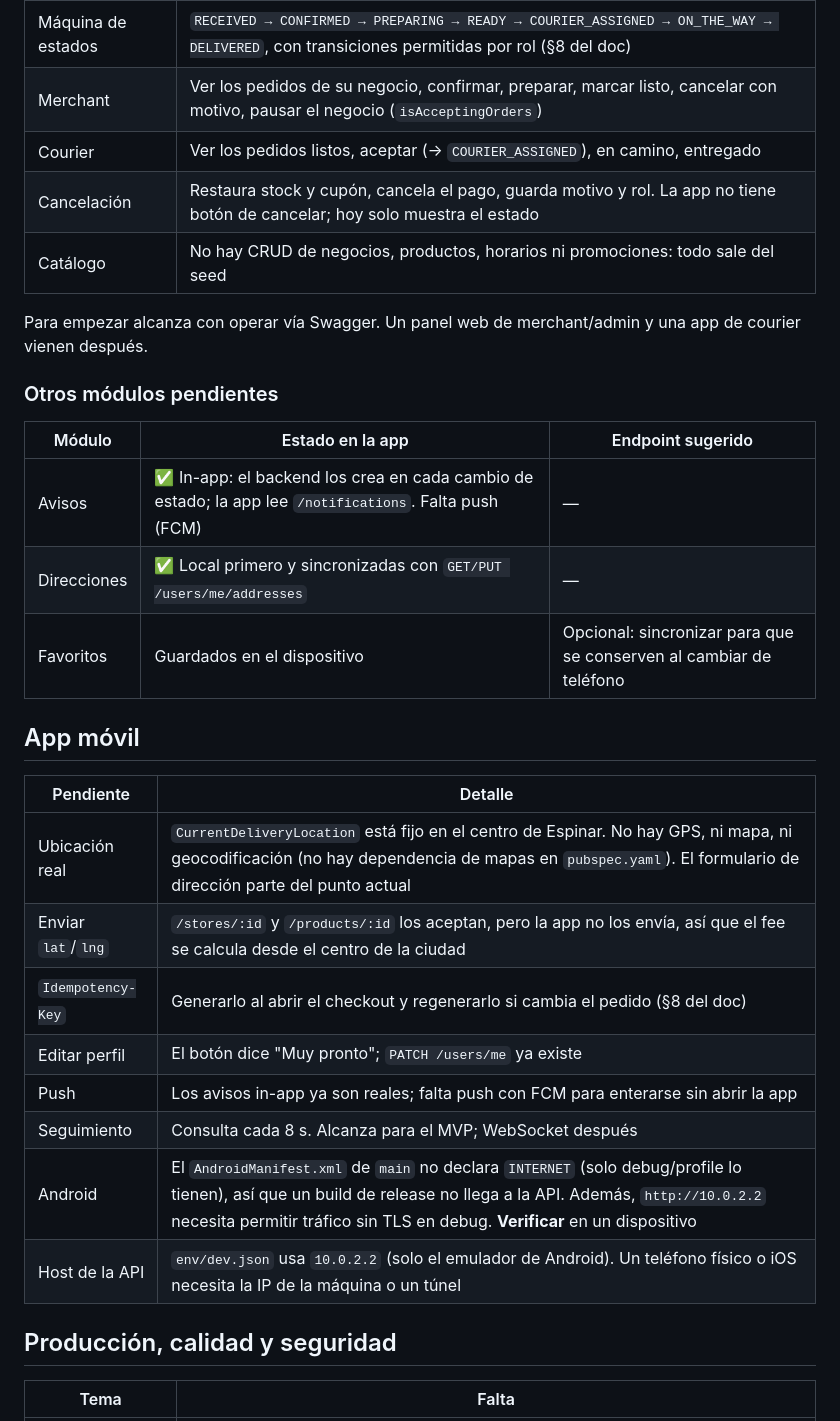
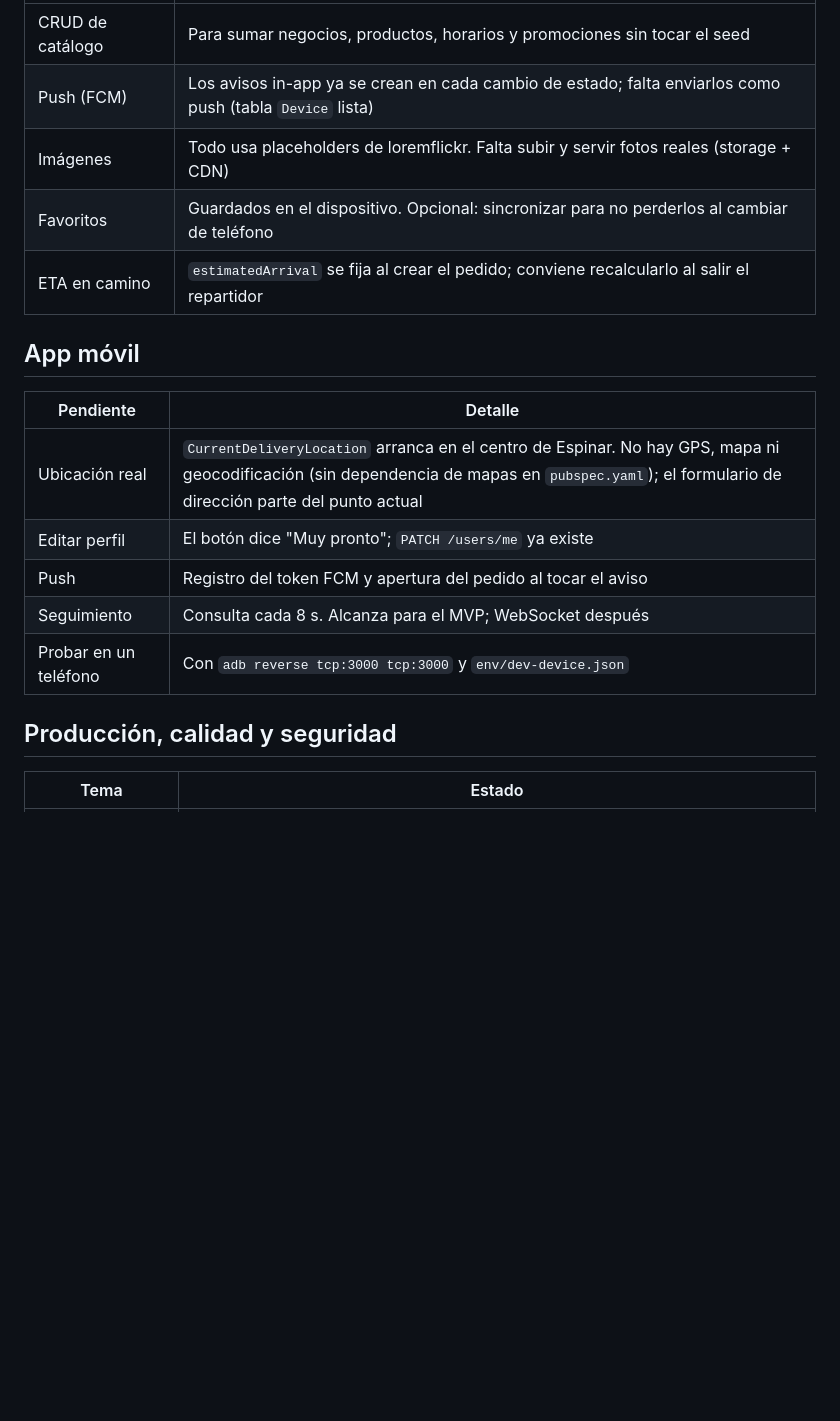
Before and after one commit to dantetarraga/commerce-platform, a Markdown page: docs/PENDIENTES.md, the part around one of its changes. GitHub-like rendering; blank space fills up the shorter version.

```diff
--- a/docs/PENDIENTES.md
+++ b/docs/PENDIENTES.md
@@ -46,34 +38,21 @@ Ya existen `/merchant/*`, `/courier/*` y `POST /orders/:id/cancel`, con la máqu
 |---|---|
-| Máquina de estados | `RECEIVED → CONFIRMED → PREPARING → READY → COURIER_ASSIGNED → ON_THE_WAY → DELIVERED`, con transiciones permitidas por rol (§8 del doc) |
-| Merchant | Ver los pedidos de su negocio, confirmar, preparar, marcar listo, cancelar con motivo, pausar el negocio (`isAcceptingOrders`) |
-| Courier | Ver los pedidos listos, aceptar (→ `COURIER_ASSIGNED`), en camino, entregado |
-| Cancelación | Restaura stock y cupón, cancela el pago, guarda motivo y rol. La app no tiene botón de cancelar; hoy solo muestra el estado |
-| Catálogo | No hay CRUD de negocios, productos, horarios ni promociones: todo sale del seed |
-
-Para empezar alcanza con operar vía Swagger. Un panel web de merchant/admin y una app de courier vienen después.
-
-### Otros módulos pendientes
-
-| Módulo | Estado en la app | Endpoint sugerido |
-|---|---|---|
-| Avisos | ✅ In-app: el backend los crea en cada cambio de estado; la app lee `/notifications`. Falta push (FCM) | — |
-| Direcciones | ✅ Local primero y sincronizadas con `GET/PUT /users/me/addresses` | — |
-| Favoritos | Guardados en el dispositivo | Opcional: sincronizar para que se conserven al cambiar de teléfono |
+| CRUD de catálogo | Para sumar negocios, productos, horarios y promociones sin tocar el seed |
+| Push (FCM) | Los avisos in-app ya se crean en cada cambio de estado; falta enviarlos como push (tabla `Device` lista) |
+| Imágenes | Todo usa placeholders de loremflickr. Falta subir y servir fotos reales (storage + CDN) |
+| Favoritos | Guardados en el dispositivo. Opcional: sincronizar para no perderlos al cambiar de teléfono |
+| ETA en camino | `estimatedArrival` se fija al crear el pedido; conviene recalcularlo al salir el repartidor |
 
 ## App móvil
 
 | Pendiente | Detalle |
 |---|---|
-| Ubicación real | `CurrentDeliveryLocation` está fijo en el centro de Espinar. No hay GPS, ni mapa, ni geocodificación (no hay dependencia de mapas en `pubspec.yaml`). El formulario de dirección parte del punto actual |
-| Enviar `lat`/`lng` | `/stores/:id` y `/products/:id` los aceptan, pero la app no los envía, así que el fee se calcula desde el centro de la ciudad |
-| `Idempotency-Key` | Generarlo al abrir el checkout y regenerarlo si cambia el pedido (§8 del doc) |
+| Ubicación real | `CurrentDeliveryLocation` arranca en el centro de Espinar. No hay GPS, mapa ni geocodificación (sin dependencia de mapas en `pubspec.yaml`); el formulario de dirección parte del punto actual |
 | Editar perfil | El botón dice "Muy pronto"; `PATCH /users/me` ya existe |
-| Push | Los avisos in-app ya son reales; falta push con FCM para enterarse sin abrir la app |
+| Push | Registro del token FCM y apertura del pedido al tocar el aviso |
 | Seguimiento | Consulta cada 8 s. Alcanza para el MVP; WebSocket después |
-| Android | El `AndroidManifest.xml` de `main` no declara `INTERNET` (solo debug/profile lo tienen), así que un build de release no llega a la API. Además, `http://10.0.2.2` necesita permitir tráfico sin TLS en debug. **Verificar** en un dispositivo |
-| Host de la API | `env/dev.json` usa `10.0.2.2` (solo el emulador de Android). Un teléfono físico o iOS necesita la IP de la máquina o un túnel |
+| Probar en un teléfono | Con `adb reverse tcp:3000 tcp:3000` y `env/dev-device.json` |
 
 ## Producción, calidad y seguridad
 
-| Tema | Falta |
+| Tema | Estado |
 |---|---|
```
Also changed, not shown: other parts of docs/PENDIENTES.md (+46 -54 lines).
